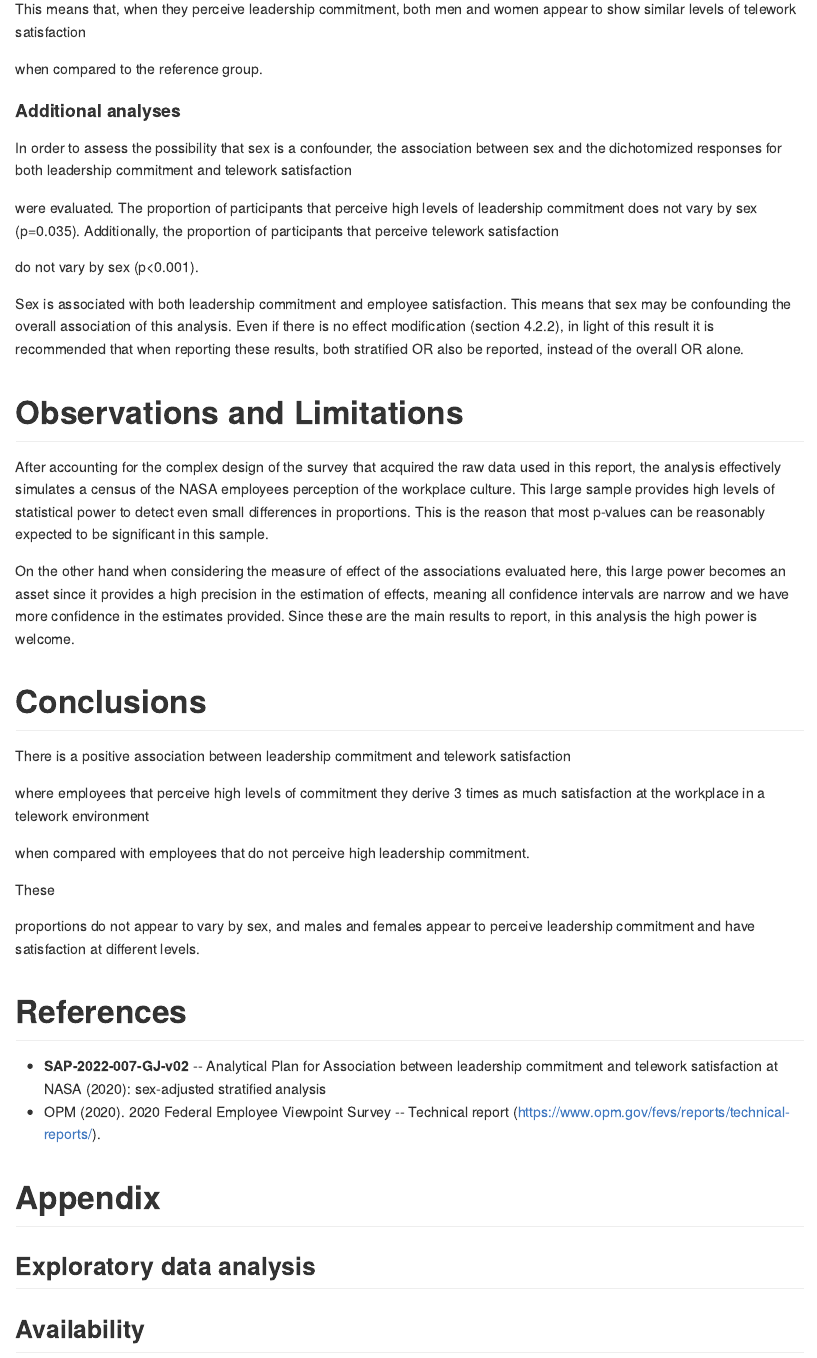
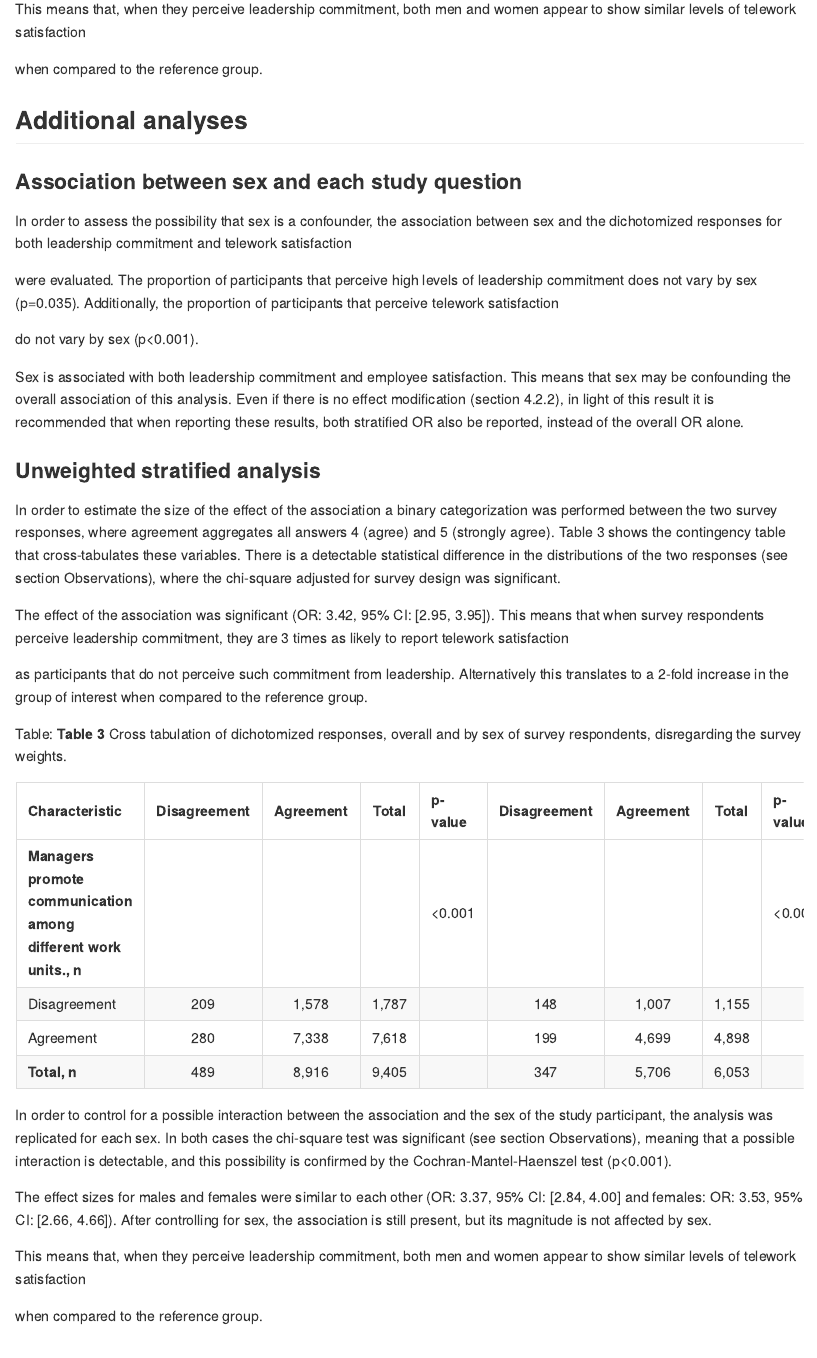
Before and after one commit to philsf-biostat/SAR-2022-007-GJ, an R Markdown document (report/SAR-2022-007-GJ-v01.Rmd): the page in a window 1100 px wide, from 5080 px down. The pictures show the output file report/SAR-2022-007-GJ-v01.md that the author committed with the source, drawn offline in the style of GitHub.

Commit message:
template for unweighted stratified analysis

````diff
--- a/report/SAR-2022-007-GJ-v01.Rmd
+++ b/report/SAR-2022-007-GJ-v01.Rmd
@@ -218,7 +218,9 @@ telework satisfaction
 <!-- employee development -->
 when compared to the reference group.
 
-#### Additional analyses
+## Additional analyses
+
+### Association between sex and each study question
 
 In order to assess the possibility that sex is a confounder, the association between sex and the dichotomized responses for both leadership commitment and
 telework satisfaction
@@ -233,6 +235,39 @@ do not vary by sex (`r dv_chi_p %>% style_pvalue(prepend_p = TRUE, digits = 3)`)
 Sex is associated with both leadership commitment and employee satisfaction.
 This means that sex may be confounding the overall association of this analysis.
 Even if there is no effect modification (section 4.2.2), in light of this result it is recommended that when reporting these results, both stratified OR also be reported, instead of the overall OR alone.
+
+### Unweighted stratified analysis
+
+In order to estimate the size of the effect of the association a binary categorization was performed between the two survey responses, where agreement aggregates all answers 4 (agree) and 5 (strongly agree).
+Table 3 shows the contingency table that cross-tabulates these variables.
+There is a detectable statistical difference in the distributions of the two responses (see section Observations), where the chi-square adjusted for survey design was significant.
+
+The effect of the association was significant (`r or_format(or_o)`).
+This means that when survey respondents perceive leadership commitment, they are 3 times as likely to report
+telework satisfaction
+<!-- employee development -->
+as participants that do not perceive such commitment from leadership.
+Alternatively this translates to a 2-fold increase in the group of interest when compared to the reference group.
+
+```{r tab_inf_22_un}
+tab_inf_22_un %>%
+  as_kable(
+    align = "lccc",
+    caption = "**Table 3** Cross tabulation of dichotomized responses, overall and by sex of survey respondents, disregarding the survey weights."
+  )
+```
+
+In order to control for a possible interaction between the association and the sex of the study participant, the analysis was replicated for each sex.
+In both cases the chi-square test was significant (see section Observations), meaning that a possible interaction is detectable, and this possibility is confirmed by the
+Cochran-Mantel-Haenszel test (`r cmh_p %>% style_pvalue(prepend_p = TRUE, digits = 3)`).
+
+The effect sizes for males and females were similar to each other (`r or_format(or_m)` and females: `r or_format(or_f)`).
+After controlling for sex, the association is still present, but its magnitude is not affected by sex.
+
+This means that, when they perceive leadership commitment, both men and women appear to show similar levels of
+telework satisfaction
+<!-- employee development -->
+when compared to the reference group.
 
 # Observations and Limitations
 
````
Also changed, not shown: report/SAR-2022-007-GJ-v01.md.
